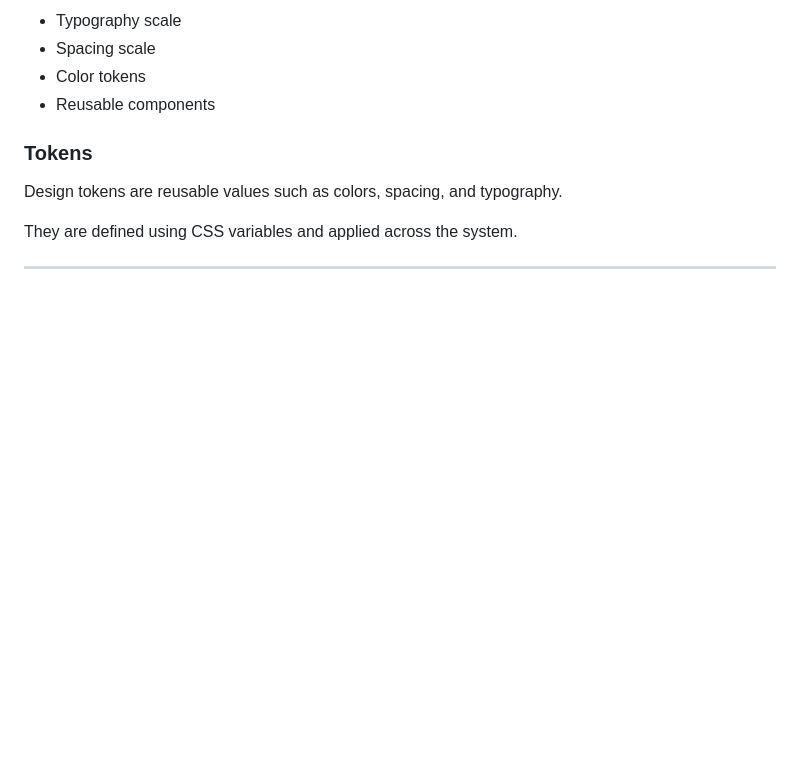
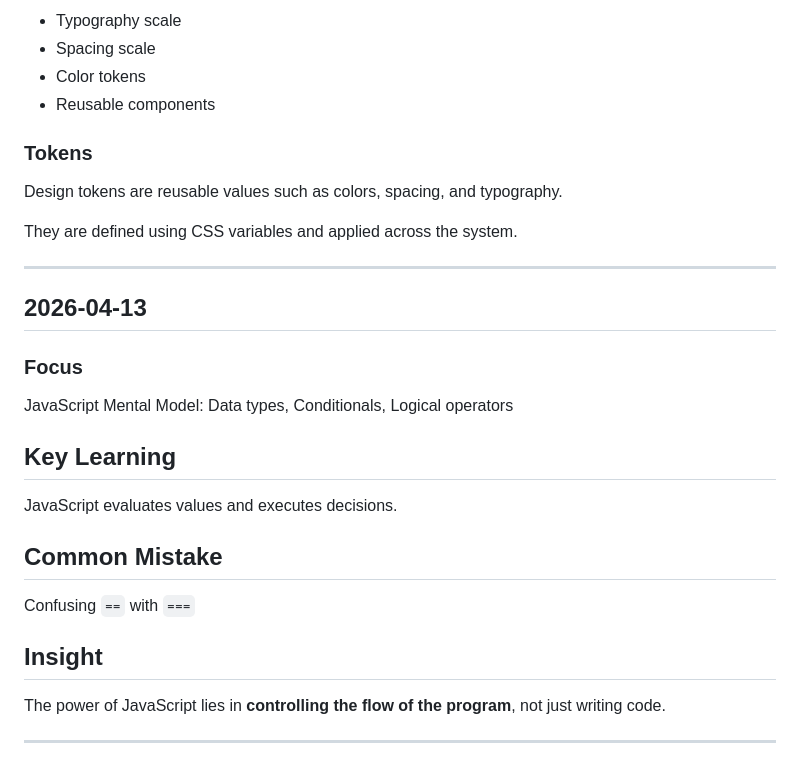
Before and after one commit to angelajasso/engineering-foundations, a Markdown page: docs/engineering/learning-log.md, the part around the change. GitHub-like rendering; blank space fills up the shorter version.

Commit message:
docs(js): add mental model, data types and control flow

```diff
--- a/docs/engineering/learning-log.md
+++ b/docs/engineering/learning-log.md
@@ -357,3 +357,22 @@ Design tokens are reusable values such as colors, spacing, and typography.
 They are defined using CSS variables and applied across the system.
 
 ---
+
+## 2026-04-13
+
+### Focus
+JavaScript Mental Model: Data types, Conditionals, Logical operators
+
+## Key Learning
+
+JavaScript evaluates values and executes decisions.
+
+## Common Mistake
+
+Confusing `==` with `===`
+
+## Insight
+
+The power of JavaScript lies in **controlling the flow of the program**, not just writing code.
+
+---
```
Also changed, not shown: docs/js/javascript-fundamentals.md (added, +134 -0 lines).
